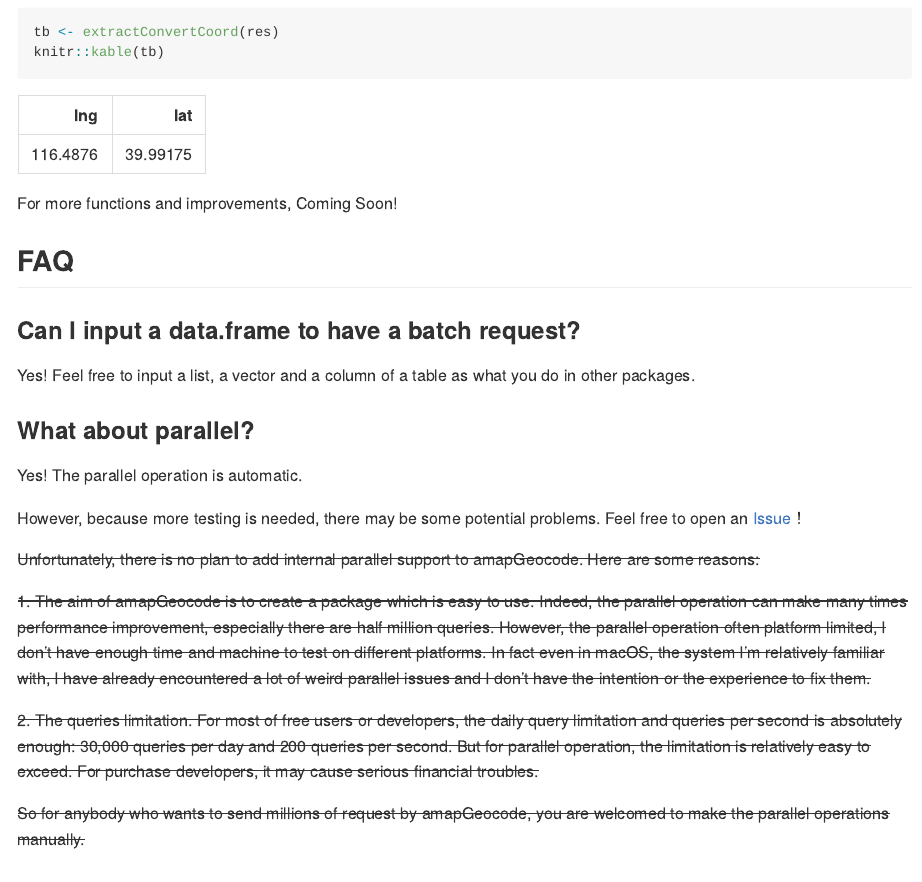
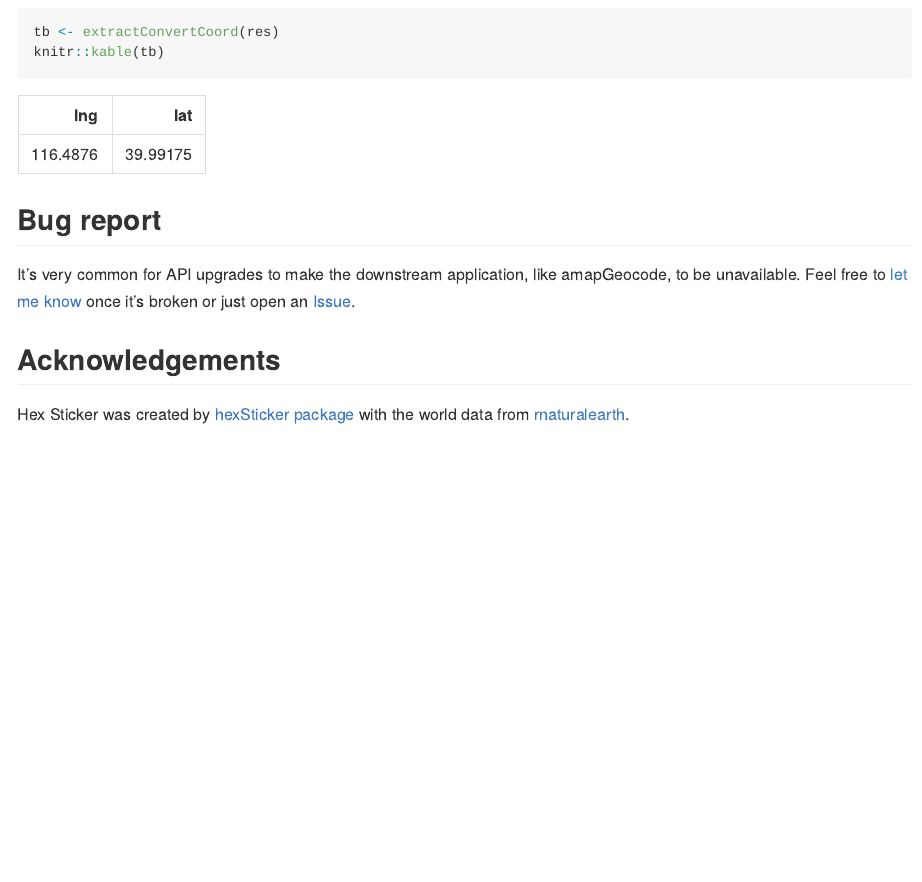
Before and after one commit to womeimingzi11/amapGeocode, an R Markdown document (README.Rmd): the page in a window 1100 px wide, from 7500 px down. The pictures show the output file README.md that the author committed with the source, drawn offline in the style of GitHub; long lines of code are wrapped; badge pictures from the web are left out.

Commit message:
update readme

````diff
--- a/README.Rmd
+++ b/README.Rmd
@@ -208,27 +208,6 @@ tb <-
 knitr::kable(tb)
 ```
 
-For more functions and improvements, Coming Soon!
-
-
-## FAQ
-
-### Can I input a data.frame to have a batch request?
-Yes! Feel free to input a list, a vector and a column of a table as what you do in other packages.
-
-### What about parallel?
-Yes! The parallel operation is automatic.
-
-However, because more testing is needed, there may be some potential problems. Feel free to open an <a class="github-button" href="https://github.com/womeimingzi11/amapGeocode/issues" data-color-scheme="no-preference: light; light: light; dark: dark;" data-size="large" aria-label="Issue womeimingzi11/amapGeocode on GitHub">Issue</a>！
-
-~~Unfortunately, there is no plan to add internal parallel support to amapGeocode. Here are some reasons:~~
-
-~~1. The aim of amapGeocode is to create a package which is easy to use. Indeed, the parallel operation can make many times performance improvement, especially there are half million queries. However, the parallel operation often platform limited, I don't have enough time and machine to test on different platforms. In fact even in macOS, the system I'm relatively familiar with, I have already encountered a lot of weird parallel issues and I don't have the intention or the experience to fix them.~~
-
-~~2. The queries limitation. For most of free users or developers, the daily query limitation and queries per second is absolutely enough: 30,000 queries per day and 200 queries per second. But for parallel operation, the limitation is relatively easy to exceed. For purchase developers, it may cause serious financial troubles.~~
-
-~~So for anybody who wants to send millions of request by amapGeocode, you are welcomed to make the parallel operations manually.~~
-
 ## Bug report
 It's very common for API upgrades to make the downstream application, like amapGeocode, to be unavailable. Feel free to [let me know](mailto://chenhan28@gmail.com) once it's broken or just open an <a class="github-button" href="https://github.com/womeimingzi11/amapGeocode/issues" data-color-scheme="no-preference: light; light: light; dark: dark;" data-size="large" aria-label="Issue womeimingzi11/amapGeocode on GitHub">Issue</a>.
 
````
Also changed, not shown: README.md, README.Rmd (2 more changed lines).
